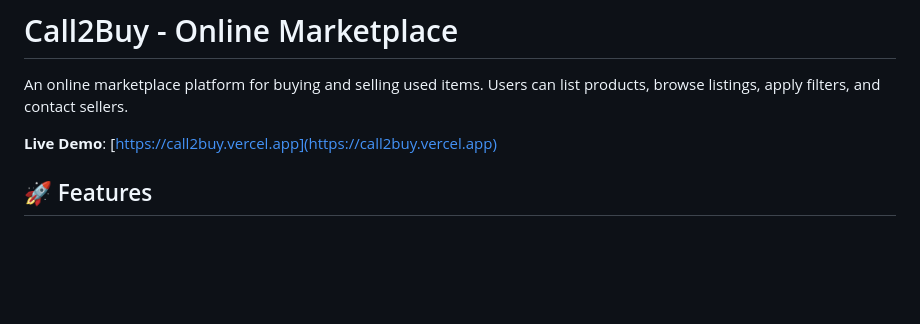
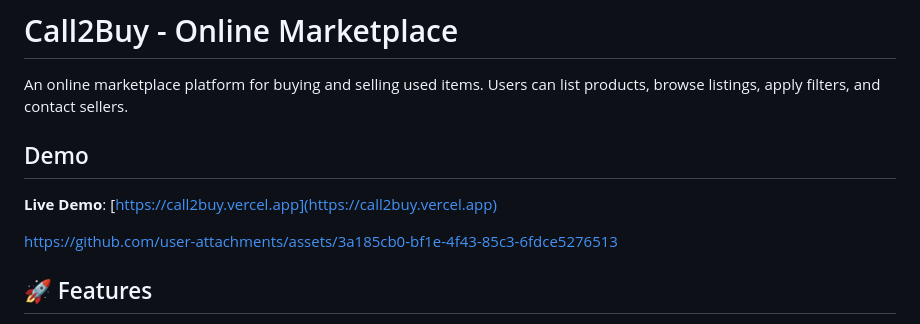
Before and after one commit to Abbas49/Call2Buy, a Markdown page: README.md, the part around the change. GitHub-like rendering; blank space fills up the shorter version.

Commit message:
Update README.md
Add product demo video to README

```diff
--- a/README.md
+++ b/README.md
@@ -2,7 +2,10 @@
 
 An online marketplace platform for buying and selling used items. Users can list products, browse listings, apply filters, and contact sellers.
 
+## Demo
 **Live Demo**: [https://call2buy.vercel.app](https://call2buy.vercel.app)
+
+https://github.com/user-attachments/assets/3a185cb0-bf1e-4f43-85c3-6fdce5276513
 
 ## 🚀 Features
 
```
